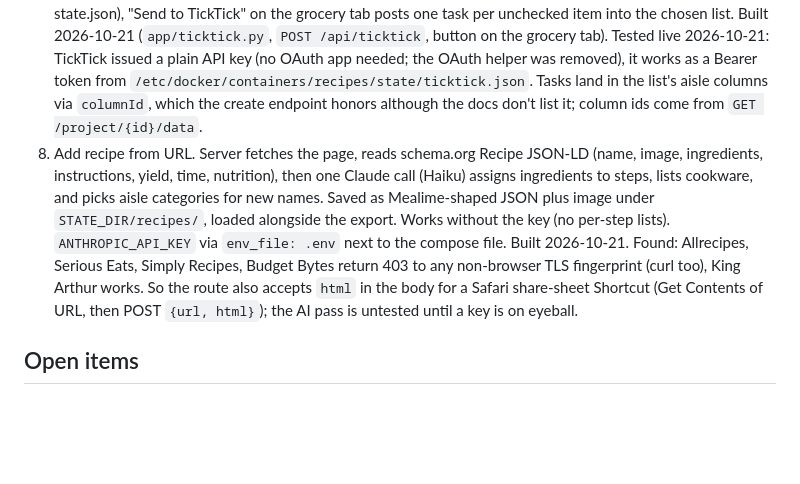
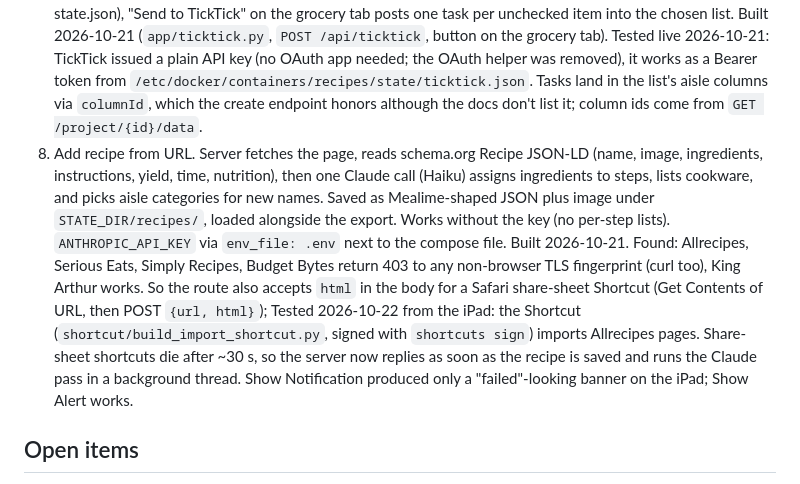
Before and after one commit to tksunw/mealime-export, a Markdown page: PLAN.md, the part around the change. Rendered like a GitHub page; blank space fills up the shorter version.

Commit message:
PLAN: import Shortcut tested from the iPad
Assisted-by: Claude <noreply@anthropic.com>

```diff
--- a/PLAN.md
+++ b/PLAN.md
@@ -93,7 +93,7 @@ Status 2026-10-21: all phases built. Nutrition confirmed per serving; serving sc
 
 6. Ingredient library. `state.locations {key: place}` and `state.places [...]`, page at `#/library` listing every ingredient key (`GET /api/ingredients`) with a location select, unassigned first. Recipe Ingredients tab gets a persisted "By location" toggle that groups bought and pantry items by place, unset ones last with an inline select. Done 2026-10-21.
 7. Grocery list to TickTick. App calls the TickTick Open API (OAuth2 once from the Mac, token file beside state.json), "Send to TickTick" on the grocery tab posts one task per unchecked item into the chosen list. Built 2026-10-21 (`app/ticktick.py`, `POST /api/ticktick`, button on the grocery tab). Tested live 2026-10-21: TickTick issued a plain API key (no OAuth app needed; the OAuth helper was removed), it works as a Bearer token from `/etc/docker/containers/recipes/state/ticktick.json`. Tasks land in the list's aisle columns via `columnId`, which the create endpoint honors although the docs don't list it; column ids come from `GET /project/{id}/data`.
-8. Add recipe from URL. Server fetches the page, reads schema.org Recipe JSON-LD (name, image, ingredients, instructions, yield, time, nutrition), then one Claude call (Haiku) assigns ingredients to steps, lists cookware, and picks aisle categories for new names. Saved as Mealime-shaped JSON plus image under `STATE_DIR/recipes/`, loaded alongside the export. Works without the key (no per-step lists). `ANTHROPIC_API_KEY` via `env_file: .env` next to the compose file. Built 2026-10-21. Found: Allrecipes, Serious Eats, Simply Recipes, Budget Bytes return 403 to any non-browser TLS fingerprint (curl too), King Arthur works. So the route also accepts `html` in the body for a Safari share-sheet Shortcut (Get Contents of URL, then POST `{url, html}`); the AI pass is untested until a key is on eyeball.
+8. Add recipe from URL. Server fetches the page, reads schema.org Recipe JSON-LD (name, image, ingredients, instructions, yield, time, nutrition), then one Claude call (Haiku) assigns ingredients to steps, lists cookware, and picks aisle categories for new names. Saved as Mealime-shaped JSON plus image under `STATE_DIR/recipes/`, loaded alongside the export. Works without the key (no per-step lists). `ANTHROPIC_API_KEY` via `env_file: .env` next to the compose file. Built 2026-10-21. Found: Allrecipes, Serious Eats, Simply Recipes, Budget Bytes return 403 to any non-browser TLS fingerprint (curl too), King Arthur works. So the route also accepts `html` in the body for a Safari share-sheet Shortcut (Get Contents of URL, then POST `{url, html}`); Tested 2026-10-22 from the iPad: the Shortcut (`shortcut/build_import_shortcut.py`, signed with `shortcuts sign`) imports Allrecipes pages. Share-sheet shortcuts die after ~30 s, so the server now replies as soon as the recipe is saved and runs the Claude pass in a background thread. Show Notification produced only a "failed"-looking banner on the iPad; Show Alert works.
 
 ## Open items
 
```
